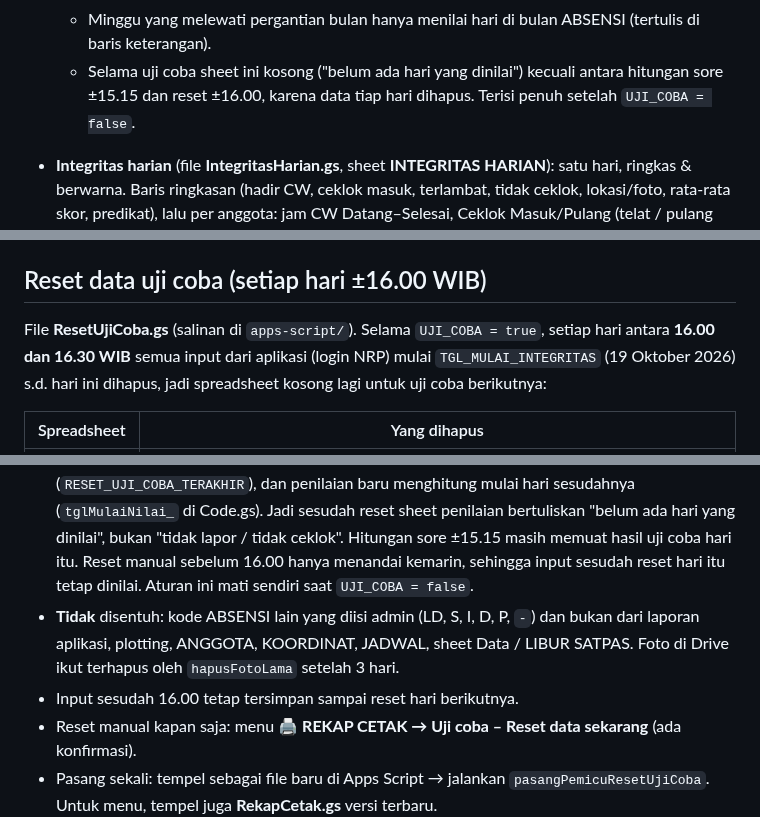
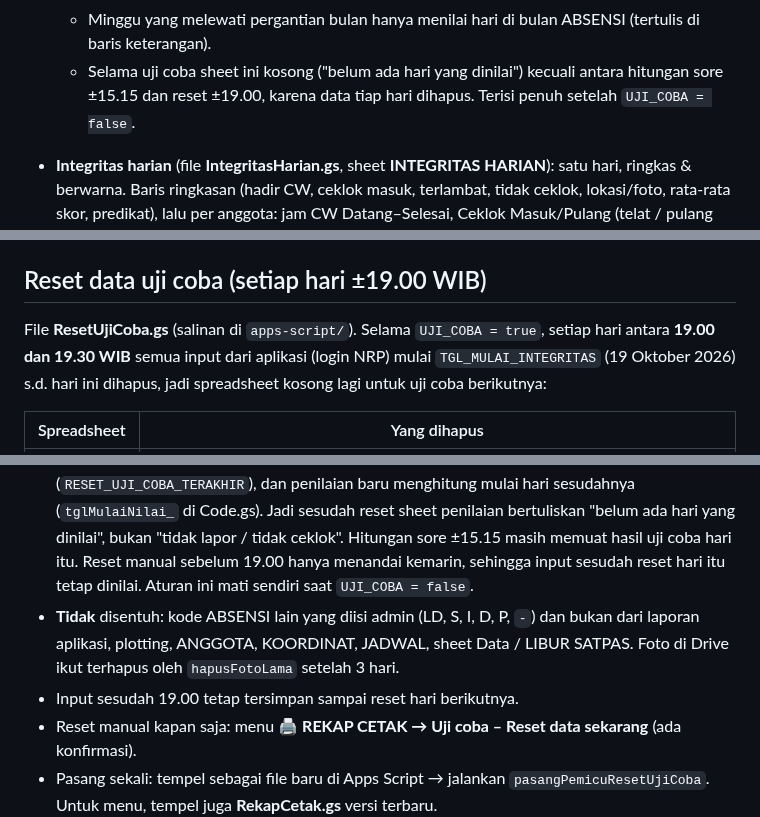
Before and after one commit to satpasbwi-sim/cw-pagi-app, a Markdown page: README.md, 3 parts joined by grey strips. Rendered like a GitHub page.

Commit message:
Reset data uji coba harian pindah ke 19.00
Co-Authored-By: Claude Opus 5.5 <noreply@anthropic.com>

```diff
--- a/README.md
+++ b/README.md
@@ -315,7 +315,7 @@ kapan saja lewat menu **🖨️ REKAP CETAK → Integritas – Hitung sekarang**
     ikut disimpan ke RIWAYAT.
   - Minggu yang melewati pergantian bulan hanya menilai hari di bulan ABSENSI (tertulis di baris keterangan).
   - Selama uji coba sheet ini kosong ("belum ada hari yang dinilai") kecuali antara hitungan sore ±15.15 dan reset
-    ±16.00, karena data tiap hari dihapus. Terisi penuh setelah `UJI_COBA = false`.
+    ±19.00, karena data tiap hari dihapus. Terisi penuh setelah `UJI_COBA = false`.
 - **Integritas harian** (file **IntegritasHarian.gs**, sheet **INTEGRITAS HARIAN**): satu hari, ringkas & berwarna.
   Baris ringkasan (hadir CW, ceklok masuk, terlambat, tidak ceklok, lokasi/foto, rata-rata skor, predikat), lalu
   per anggota: jam CW Datang–Selesai, Ceklok Masuk/Pulang (telat / pulang cepat), lokasi & foto, skor hari itu, predikat.
@@ -440,9 +440,9 @@ Pasang sekali: tempel sebagai file baru di Apps Script → jalankan fungsi `pasa
 - Rekap CW memakai sheet ABSENSI, jadi hanya bulan di PENGATURAN; minggu yang melewati pergantian bulan tampil abu-abu di tanggal bulan lain.
 - Rekap Ceklok tidak menghitung hari sebelum `TGL_MULAI_INTEGRITAS`.
 
-## Reset data uji coba (setiap hari ±16.00 WIB)
+## Reset data uji coba (setiap hari ±19.00 WIB)
 
-File **ResetUjiCoba.gs** (salinan di `apps-script/`). Selama `UJI_COBA = true`, setiap hari antara **16.00 dan 16.30 WIB**
+File **ResetUjiCoba.gs** (salinan di `apps-script/`). Selama `UJI_COBA = true`, setiap hari antara **19.00 dan 19.30 WIB**
 semua input dari aplikasi (login NRP) mulai `TGL_MULAI_INTEGRITAS` (19 Oktober 2026) s.d. hari ini dihapus, jadi
 spreadsheet kosong lagi untuk uji coba berikutnya:
 
@@ -456,11 +456,11 @@ spreadsheet kosong lagi untuk uji coba berikutnya:
 - **Hari yang sudah di-reset tidak dinilai.** Tanggal reset disimpan di *Script Properties* (`RESET_UJI_COBA_TERAKHIR`), dan
   penilaian baru menghitung mulai hari sesudahnya (`tglMulaiNilai_` di Code.gs). Jadi sesudah reset sheet penilaian bertuliskan
   "belum ada hari yang dinilai", bukan "tidak lapor / tidak ceklok". Hitungan sore ±15.15 masih memuat hasil uji coba hari itu.
-  Reset manual sebelum 16.00 hanya menandai kemarin, sehingga input sesudah reset hari itu tetap dinilai.
+  Reset manual sebelum 19.00 hanya menandai kemarin, sehingga input sesudah reset hari itu tetap dinilai.
   Aturan ini mati sendiri saat `UJI_COBA = false`.
 - **Tidak** disentuh: kode ABSENSI lain yang diisi admin (LD, S, I, D, P, `-`) dan bukan dari laporan aplikasi, plotting,
   ANGGOTA, KOORDINAT, JADWAL, sheet Data / LIBUR SATPAS. Foto di Drive ikut terhapus oleh `hapusFotoLama` setelah 3 hari.
-- Input sesudah 16.00 tetap tersimpan sampai reset hari berikutnya.
+- Input sesudah 19.00 tetap tersimpan sampai reset hari berikutnya.
 - Reset manual kapan saja: menu **🖨️ REKAP CETAK → Uji coba – Reset data sekarang** (ada konfirmasi).
 - Pasang sekali: tempel sebagai file baru di Apps Script → jalankan `pasangPemicuResetUjiCoba`. Untuk menu, tempel juga
   **RekapCetak.gs** versi terbaru.
```
Also changed, not shown: other parts of README.md (+1 -1 lines).
